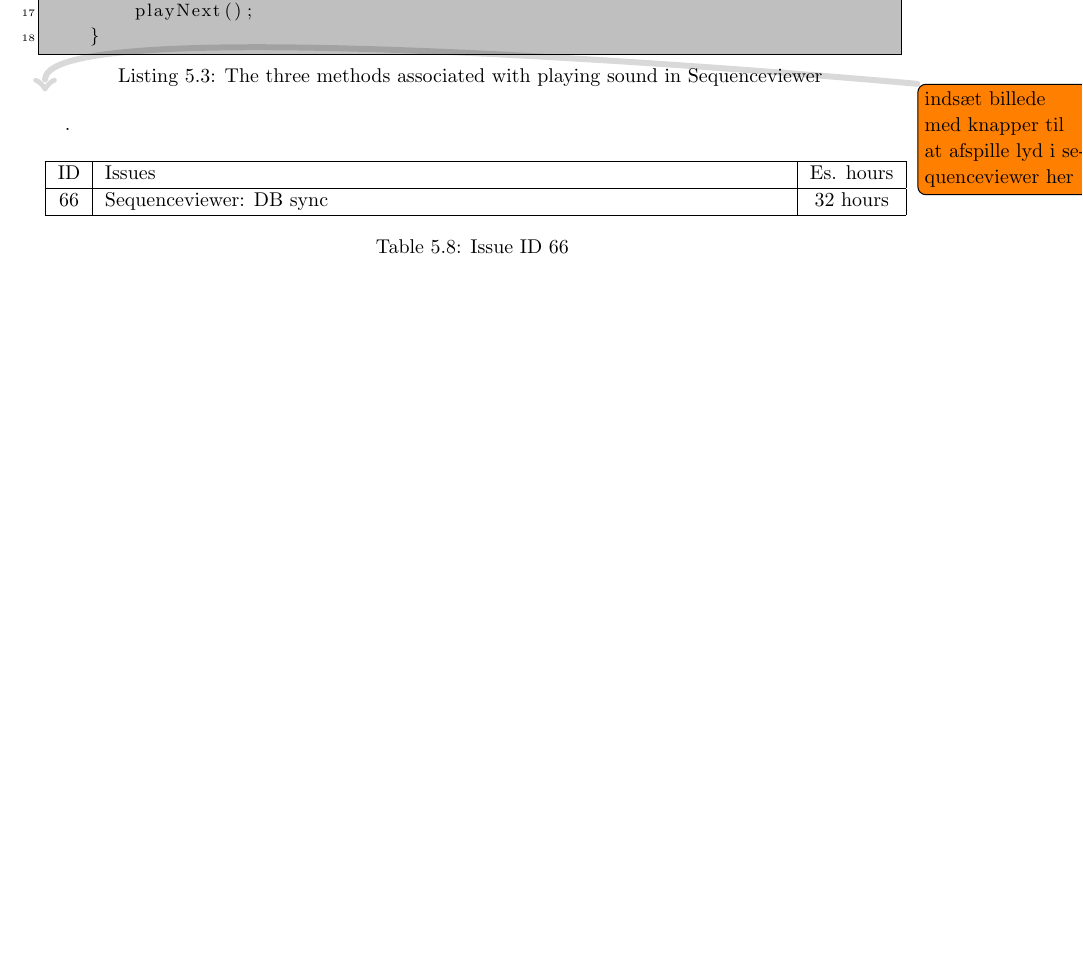
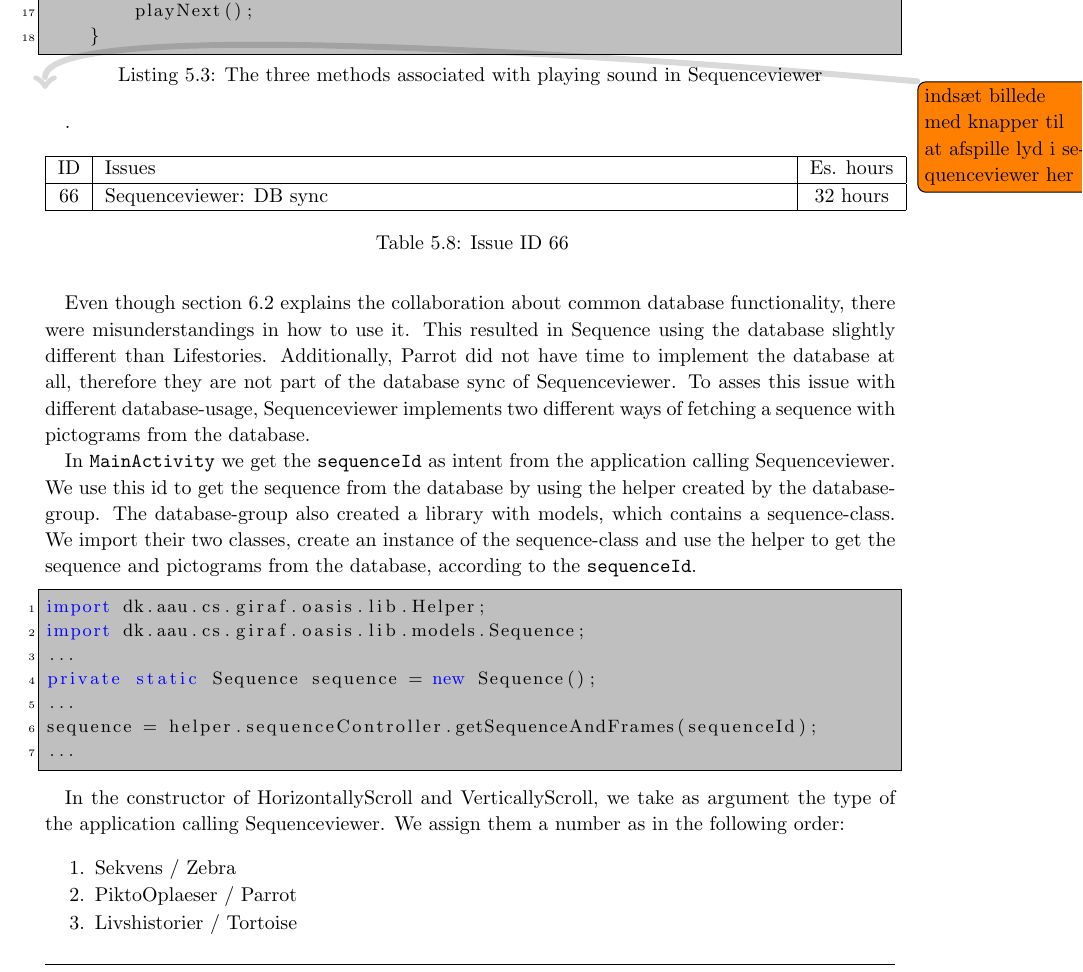
Before and after one commit to commentatorboy/sw607f14, a LaTeX thesis (Report/Report.tex, which reads Report/Sprints/Sprint4/SprintOverview/ResolvedIssuesFolder/sequenceviewer/66databasesync.tex): part of page 34 of 59, cut so that both start at the same text, the shorter picture padded with empty space. Compiled offline with pdfLaTeX.

Commit message:
Skrevet halvedelen af database sync, issues 66

```diff
--- a/Report/Sprints/Sprint4/SprintOverview/ResolvedIssuesFolder/sequenceviewer/66databasesync.tex
+++ b/Report/Sprints/Sprint4/SprintOverview/ResolvedIssuesFolder/sequenceviewer/66databasesync.tex
@@ -5,3 +5,24 @@
 \caption{Issue ID 66}
 \label{tab:spr4_SVdbSync}
 \end{longtable}
+
+Even though section \ref{sec:database_planning} explains the collaboration about common database functionality, there were misunderstandings in how to use it. This resulted in Sequence using the database slightly different than Lifestories. Additionally, Parrot did not have time to implement the database at all, therefore they are not part of the database sync of Sequenceviewer. To asses this issue with different database-usage, Sequenceviewer implements two different ways of fetching a sequence with pictograms from the database.
+
+In \ct{MainActivity} we get the \ct{sequenceId} as intent from the application calling Sequenceviewer. We use this id to get the sequence from the database by using the helper created by the database-group. The database-group also created a library with models, which contains a sequence-class. We import their two classes, create an instance of the sequence-class and use the helper to get the sequence and pictograms from the database, according to the \ct{sequenceId}.
+
+\begin{lstlisting} [caption={}, label={lst:}]
+import dk.aau.cs.giraf.oasis.lib.Helper;
+import dk.aau.cs.giraf.oasis.lib.models.Sequence;
+...
+private static Sequence sequence = new Sequence();
+...
+sequence = helper.sequenceController.getSequenceAndFrames(sequenceId);
+...
+\end{lstlisting}
+
+In the constructor of HorizontallyScroll and VerticallyScroll, we take as argument the type of the application calling Sequenceviewer. We assign them a number as in the following order:
+\begin{enumerate}
+\item Sekvens $/$ Zebra
+\item PiktoOplaeser $/$ Parrot
+\item Livshistorier $/$ Tortoise
+\end{enumerate}
```
